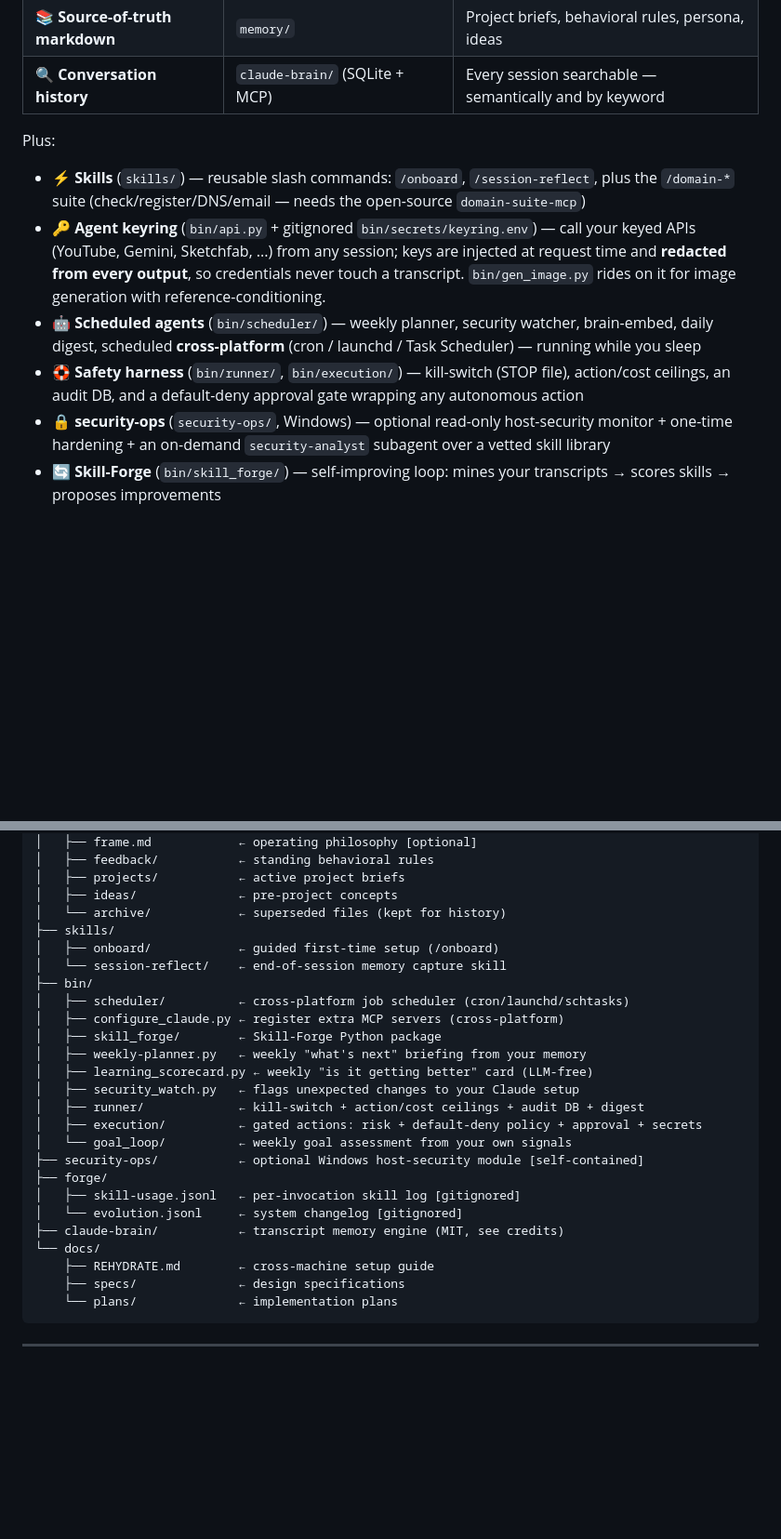
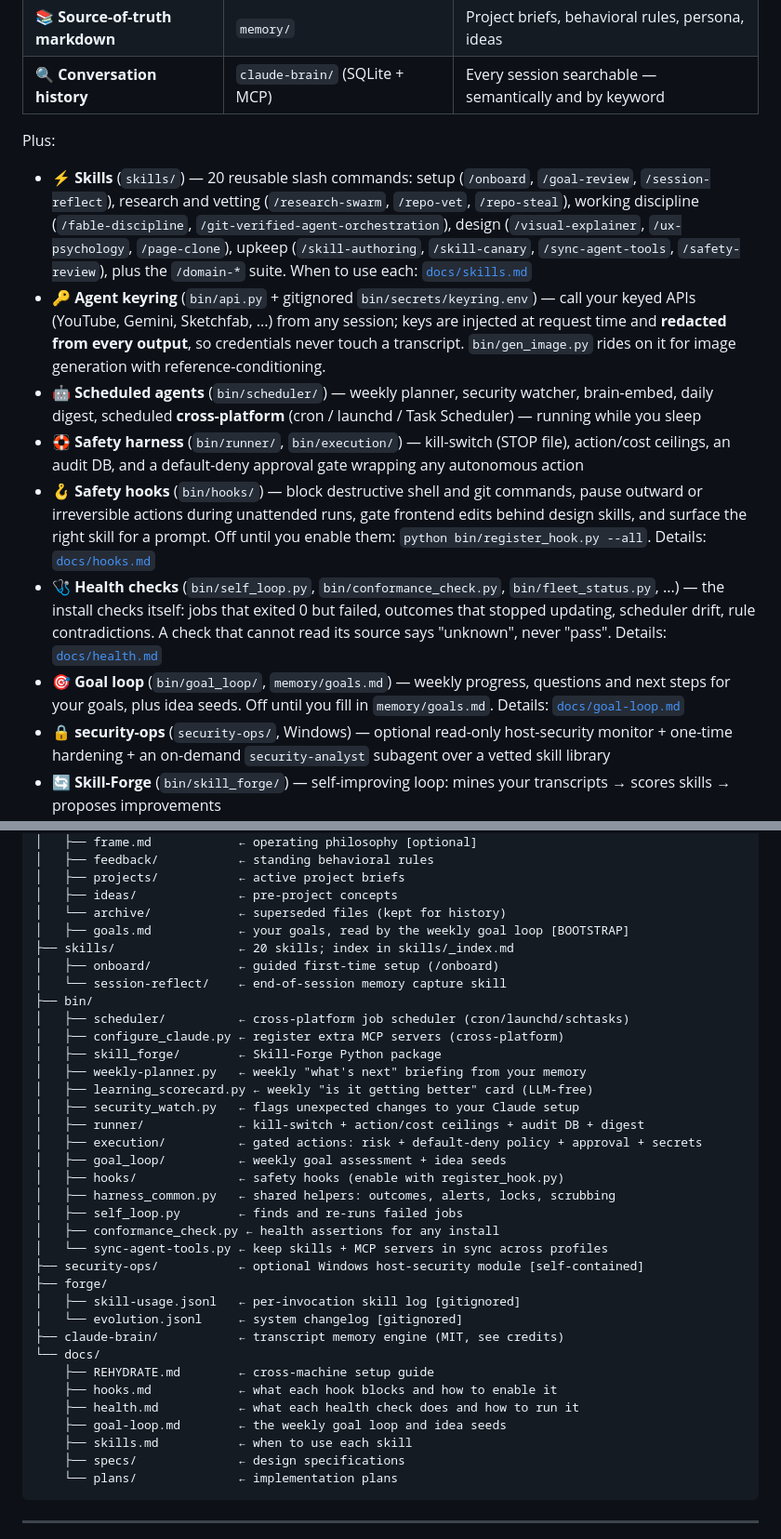
Before and after one commit to today-tomorrow-yesterday/agent-harness-2.0, a Markdown page: README.md, 2 parts joined by grey strips. Shown at 93% size. Rendered like a GitHub page; blank space fills up the shorter version.

Commit message:
docs: README and port notes for hooks, health checks, goal loop and skills
Co-Authored-By: Claude Fable 5.1 <noreply@anthropic.com>

````diff
--- a/README.md
+++ b/README.md
@@ -26,10 +26,13 @@ Three runtime layers stacked together:
 
 Plus:
 
-- ⚡ **Skills** (`skills/`) — reusable slash commands: `/onboard`, `/session-reflect`, plus the `/domain-*` suite (check/register/DNS/email — needs the open-source `domain-suite-mcp`)
+- ⚡ **Skills** (`skills/`) — 20 reusable slash commands: setup (`/onboard`, `/goal-review`, `/session-reflect`), research and vetting (`/research-swarm`, `/repo-vet`, `/repo-steal`), working discipline (`/fable-discipline`, `/git-verified-agent-orchestration`), design (`/visual-explainer`, `/ux-psychology`, `/page-clone`), upkeep (`/skill-authoring`, `/skill-canary`, `/sync-agent-tools`, `/safety-review`), plus the `/domain-*` suite. When to use each: [`docs/skills.md`](docs/skills.md)
 - 🔑 **Agent keyring** (`bin/api.py` + gitignored `bin/secrets/keyring.env`) — call your keyed APIs (YouTube, Gemini, Sketchfab, ...) from any session; keys are injected at request time and **redacted from every output**, so credentials never touch a transcript. `bin/gen_image.py` rides on it for image generation with reference-conditioning.
 - 🤖 **Scheduled agents** (`bin/scheduler/`) — weekly planner, security watcher, brain-embed, daily digest, scheduled **cross-platform** (cron / launchd / Task Scheduler) — running while you sleep
 - 🛟 **Safety harness** (`bin/runner/`, `bin/execution/`) — kill-switch (STOP file), action/cost ceilings, an audit DB, and a default-deny approval gate wrapping any autonomous action
+- 🪝 **Safety hooks** (`bin/hooks/`) — block destructive shell and git commands, pause outward or irreversible actions during unattended runs, gate frontend edits behind design skills, and surface the right skill for a prompt. Off until you enable them: `python bin/register_hook.py --all`. Details: [`docs/hooks.md`](docs/hooks.md)
+- 🩺 **Health checks** (`bin/self_loop.py`, `bin/conformance_check.py`, `bin/fleet_status.py`, ...) — the install checks itself: jobs that exited 0 but failed, outcomes that stopped updating, scheduler drift, rule contradictions. A check that cannot read its source says "unknown", never "pass". Details: [`docs/health.md`](docs/health.md)
+- 🎯 **Goal loop** (`bin/goal_loop/`, `memory/goals.md`) — weekly progress, questions and next steps for your goals, plus idea seeds. Off until you fill in `memory/goals.md`. Details: [`docs/goal-loop.md`](docs/goal-loop.md)
 - 🔒 **security-ops** (`security-ops/`, Windows) — optional read-only host-security monitor + one-time hardening + an on-demand `security-analyst` subagent over a vetted skill library
 - 🔄 **Skill-Forge** (`bin/skill_forge/`) — self-improving loop: mines your transcripts → scores skills → proposes improvements
 - 📈 **Learning scorecard** (`bin/learning_scorecard.py`) — five weekly numbers that check whether the harness is actually getting better: repeat corrections, correction rate, goals moved, skill hit rate, job error rate. No model calls; leads the weekly briefing
@@ -146,7 +149,8 @@ agent-harness/
 │   ├── projects/           ← active project briefs
 │   ├── ideas/              ← pre-project concepts
 │   └── archive/            ← superseded files (kept for history)
-├── skills/
+│   ├── goals.md            ← your goals, read by the weekly goal loop [BOOTSTRAP]
+├── skills/                 ← 20 skills; index in skills/_index.md
 │   ├── onboard/            ← guided first-time setup (/onboard)
 │   └── session-reflect/    ← end-of-session memory capture skill
 ├── bin/
@@ -158,7 +162,12 @@ agent-harness/
 │   ├── security_watch.py   ← flags unexpected changes to your Claude setup
 │   ├── runner/             ← kill-switch + action/cost ceilings + audit DB + digest
 │   ├── execution/          ← gated actions: risk + default-deny policy + approval + secrets
-│   └── goal_loop/          ← weekly goal assessment from your own signals
+│   ├── goal_loop/          ← weekly goal assessment + idea seeds
+│   ├── hooks/              ← safety hooks (enable with register_hook.py)
+│   ├── harness_common.py   ← shared helpers: outcomes, alerts, locks, scrubbing
+│   ├── self_loop.py        ← finds and re-runs failed jobs
+│   ├── conformance_check.py ← health assertions for any install
+│   └── sync-agent-tools.py ← keep skills + MCP servers in sync across profiles
 ├── security-ops/           ← optional Windows host-security module [self-contained]
 ├── forge/
 │   ├── skill-usage.jsonl   ← per-invocation skill log [gitignored]
@@ -166,6 +175,10 @@ agent-harness/
 ├── claude-brain/           ← transcript memory engine (MIT, see credits)
 └── docs/
     ├── REHYDRATE.md        ← cross-machine setup guide
+    ├── hooks.md            ← what each hook blocks and how to enable it
+    ├── health.md           ← what each health check does and how to run it
+    ├── goal-loop.md        ← the weekly goal loop and idea seeds
+    ├── skills.md           ← when to use each skill
     ├── specs/              ← design specifications
     └── plans/              ← implementation plans
 ```
````
Also changed, not shown: bin/PORT-NOTES.md (+23 -0 lines).
